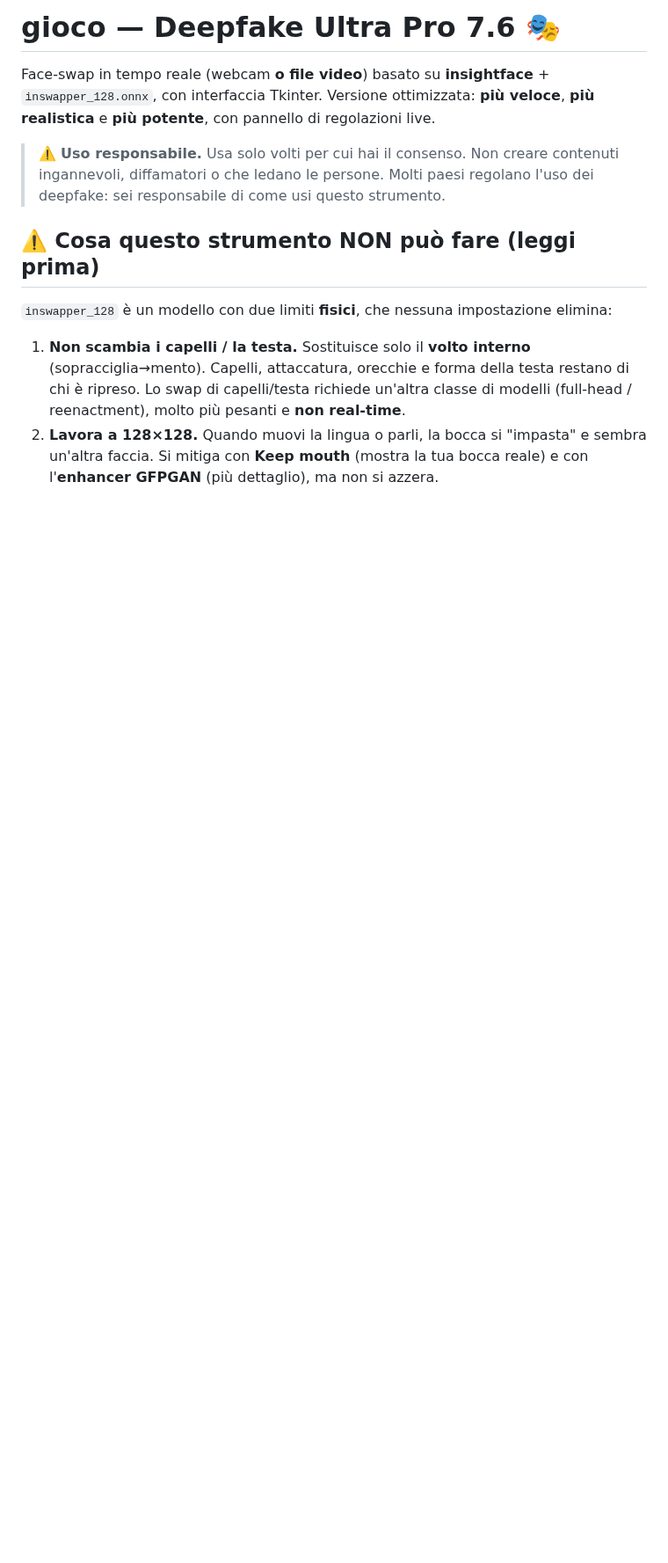
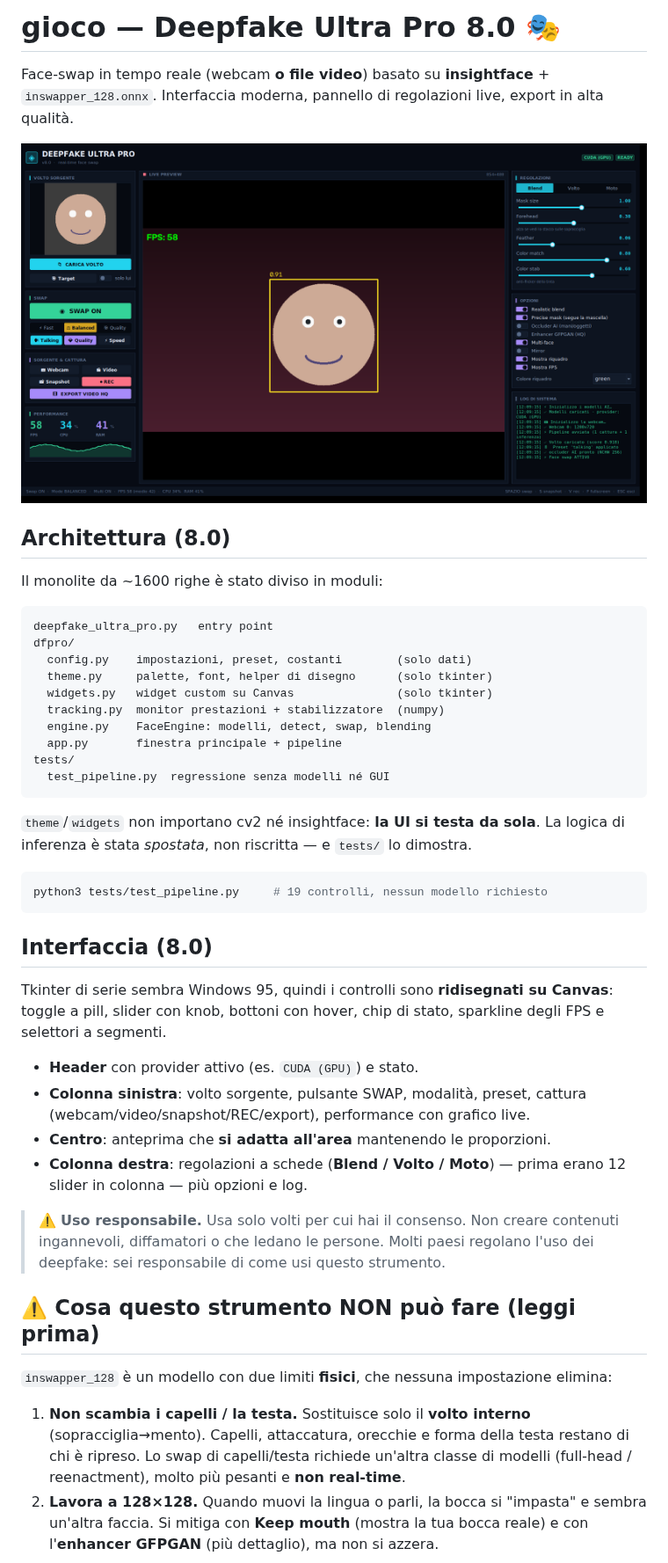
Before and after one commit to maikbarre2401-svg/gioco, a Markdown page: README.md, the part around the change. Shown at 88% size. Drawn GitHub-style; pictures changed too: docs/ui.png (added); blank space fills up the shorter version.

````diff
--- a/README.md
+++ b/README.md
@@ -1,8 +1,47 @@
-# gioco — Deepfake Ultra Pro 7.6 🎭
+# gioco — Deepfake Ultra Pro 8.0 🎭
 
 Face-swap in tempo reale (webcam **o file video**) basato su **insightface** +
-`inswapper_128.onnx`, con interfaccia Tkinter. Versione ottimizzata: **più
-veloce**, **più realistica** e **più potente**, con pannello di regolazioni live.
+`inswapper_128.onnx`. Interfaccia moderna, pannello di regolazioni live,
+export in alta qualità.
+
+![UI](docs/ui.png)
+
+## Architettura (8.0)
+
+Il monolite da ~1600 righe è stato diviso in moduli:
+
+```
+deepfake_ultra_pro.py   entry point
+dfpro/
+  config.py    impostazioni, preset, costanti        (solo dati)
+  theme.py     palette, font, helper di disegno      (solo tkinter)
+  widgets.py   widget custom su Canvas               (solo tkinter)
+  tracking.py  monitor prestazioni + stabilizzatore  (numpy)
+  engine.py    FaceEngine: modelli, detect, swap, blending
+  app.py       finestra principale + pipeline
+tests/
+  test_pipeline.py  regressione senza modelli né GUI
+```
+
+`theme`/`widgets` non importano cv2 né insightface: **la UI si testa da sola**.
+La logica di inferenza è stata *spostata*, non riscritta — e `tests/` lo dimostra.
+
+```bash
+python3 tests/test_pipeline.py     # 19 controlli, nessun modello richiesto
+```
+
+## Interfaccia (8.0)
+
+Tkinter di serie sembra Windows 95, quindi i controlli sono **ridisegnati su
+Canvas**: toggle a pill, slider con knob, bottoni con hover, chip di stato,
+sparkline degli FPS e selettori a segmenti.
+
+- **Header** con provider attivo (es. `CUDA (GPU)`) e stato.
+- **Colonna sinistra**: volto sorgente, pulsante SWAP, modalità, preset,
+  cattura (webcam/video/snapshot/REC/export), performance con grafico live.
+- **Centro**: anteprima che **si adatta all'area** mantenendo le proporzioni.
+- **Colonna destra**: regolazioni a schede (**Blend / Volto / Moto**) — prima
+  erano 12 slider in colonna — più opzioni e log.
 
 > ⚠️ **Uso responsabile.** Usa solo volti per cui hai il consenso. Non creare
 > contenuti ingannevoli, diffamatori o che ledano le persone. Molti paesi
````
Also changed, not shown: 9 other files.
